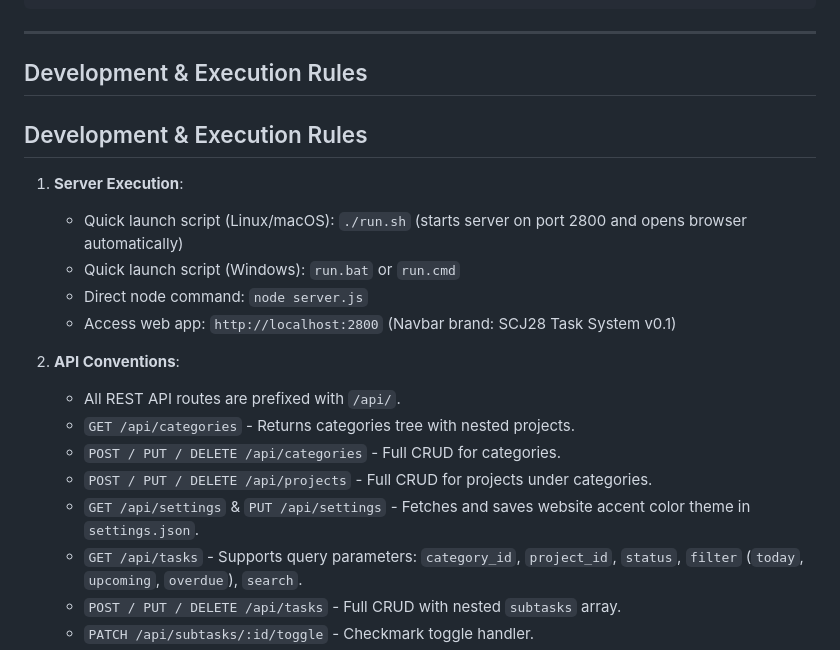
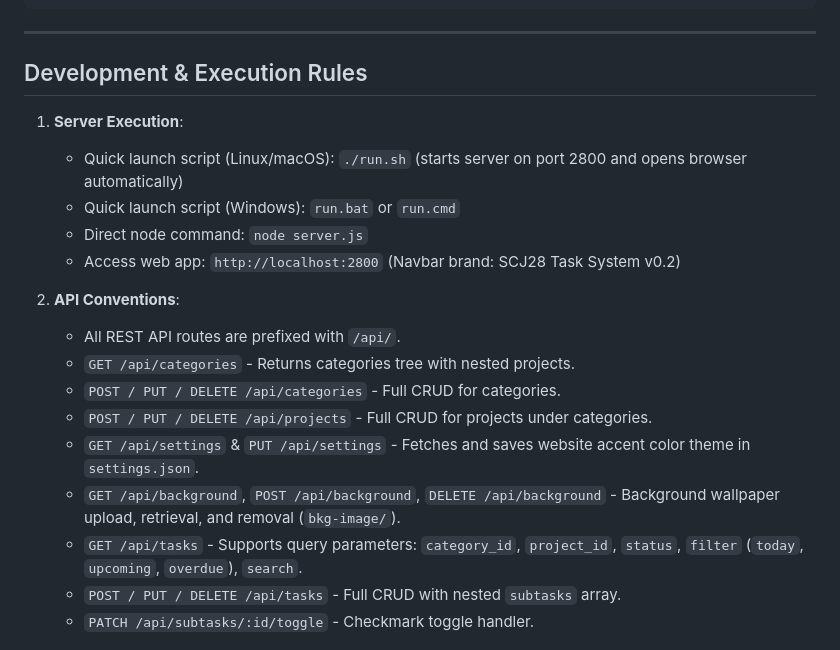
Before and after one commit to sidneicjr28/SCJ28-Task-System, a Markdown page: GEMINI.md, the part around one of its changes. Rendered like a GitHub page.

```diff
--- a/GEMINI.md
+++ b/GEMINI.md
@@ -102,13 +108,11 @@ SCJ28/
 
 ## Development & Execution Rules
 
-## Development & Execution Rules
-
 1. **Server Execution**:
    - Quick launch script (Linux/macOS): `./run.sh` (starts server on port 2800 and opens browser automatically)
    - Quick launch script (Windows): `run.bat` or `run.cmd`
    - Direct node command: `node server.js`
-   - Access web app: `http://localhost:2800` (Navbar brand: SCJ28 Task System v0.1)
+   - Access web app: `http://localhost:2800` (Navbar brand: SCJ28 Task System v0.2)
 
 2. **API Conventions**:
    - All REST API routes are prefixed with `/api/`.
@@ -116,6 +120,7 @@ SCJ28/
    - `POST / PUT / DELETE /api/categories` - Full CRUD for categories.
    - `POST / PUT / DELETE /api/projects` - Full CRUD for projects under categories.
    - `GET /api/settings` & `PUT /api/settings` - Fetches and saves website accent color theme in `settings.json`.
+   - `GET /api/background`, `POST /api/background`, `DELETE /api/background` - Background wallpaper upload, retrieval, and removal (`bkg-image/`).
    - `GET /api/tasks` - Supports query parameters: `category_id`, `project_id`, `status`, `filter` (`today`, `upcoming`, `overdue`), `search`.
    - `POST / PUT / DELETE /api/tasks` - Full CRUD with nested `subtasks` array.
    - `PATCH /api/subtasks/:id/toggle` - Checkmark toggle handler.
```
Also changed, not shown: other parts of GEMINI.md (+18 -8 lines), docs/API_SPECIFICATION.md (+45 -1 lines), SCJ28-square.png, 1 other file.
